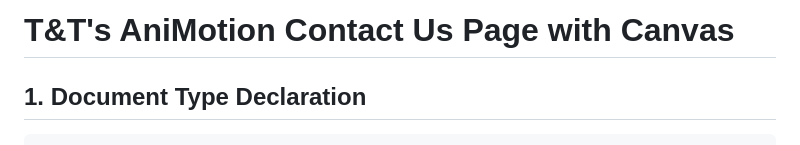
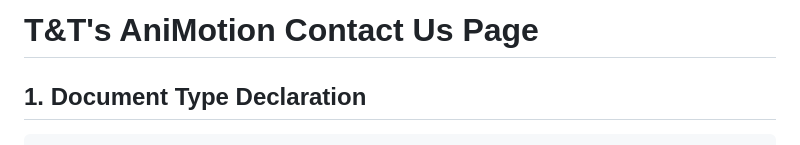
Before and after one commit to source8marie/AniMotion, a Markdown page: html/contact.md, the part around the change. GitHub-like rendering.

````diff
--- a/html/contact.md
+++ b/html/contact.md
@@ -1,4 +1,4 @@
-# T&T's AniMotion Contact Us Page with Canvas
+# T&T's AniMotion Contact Us Page
 
 ## 1. Document Type Declaration
 ```html
````
